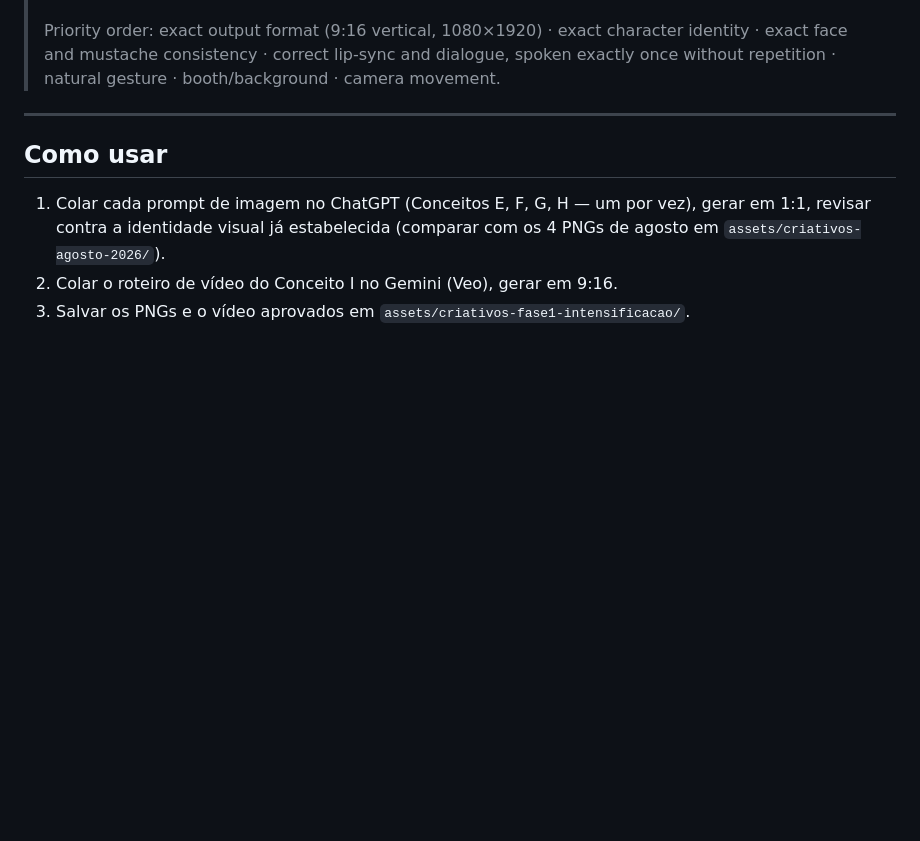
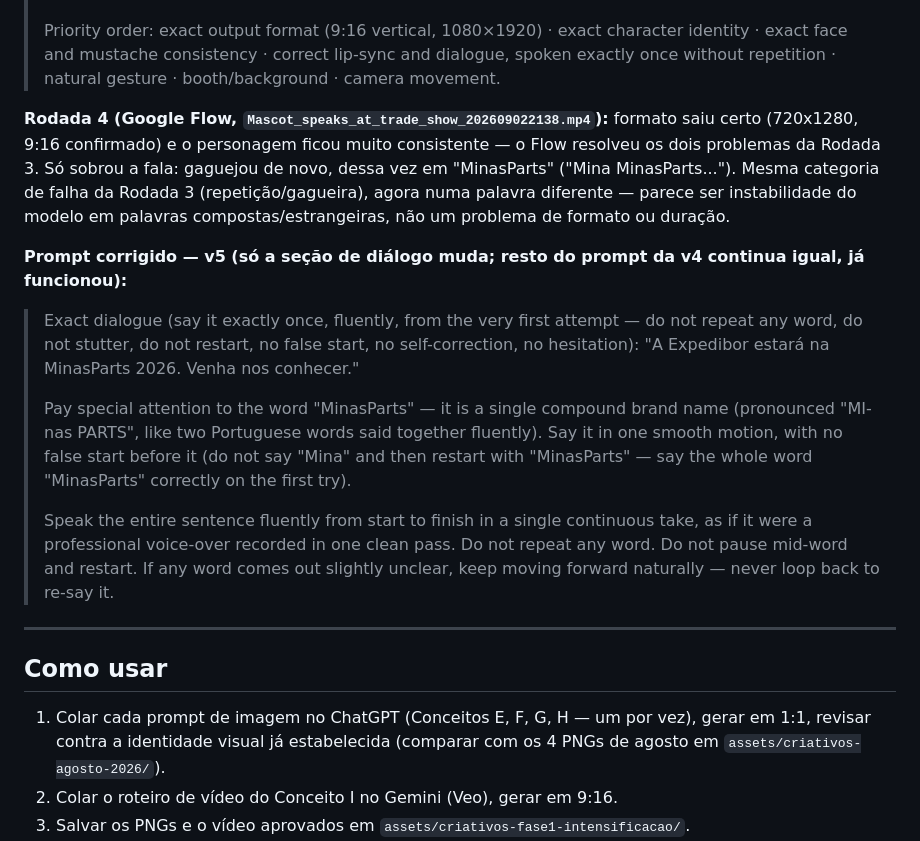
Before and after one commit to ElsonFlorentino/expedibor-midia, a Markdown page: copy/COPYS_ETAPA2_INTENSIFICACAO.md, the part around the change. Rendered like a GitHub page; blank space fills up the shorter version.

Commit message:
docs: prompt v5 (Google Flow resolveu formato, so falta a fala)
Rodada 4 no Google Flow: 9:16 confirmado, personagem consistente.
So a fala gaguejou de novo, dessa vez em "MinasParts" em vez de
"estara" — mesma categoria de instabilidade da Rodada 3, palavra
diferente. v5 troca so a secao de dialogo, com dica fonetica
especifica pra "MinasParts" nao travar.

```diff
--- a/copy/COPYS_ETAPA2_INTENSIFICACAO.md
+++ b/copy/COPYS_ETAPA2_INTENSIFICACAO.md
@@ -166,6 +166,15 @@ O Expedito já tá de expectativa pra MinasParts 2026. De 30/09 a 03/10, no Expo
 >
 > Priority order: exact output format (9:16 vertical, 1080×1920) · exact character identity · exact face and mustache consistency · correct lip-sync and dialogue, spoken exactly once without repetition · natural gesture · booth/background · camera movement.
 
+**Rodada 4 (Google Flow, `Mascot_speaks_at_trade_show_202609022138.mp4`):** formato saiu certo (720x1280, 9:16 confirmado) e o personagem ficou muito consistente — o Flow resolveu os dois problemas da Rodada 3. Só sobrou a fala: gaguejou de novo, dessa vez em "MinasParts" ("Mina MinasParts..."). Mesma categoria de falha da Rodada 3 (repetição/gagueira), agora numa palavra diferente — parece ser instabilidade do modelo em palavras compostas/estrangeiras, não um problema de formato ou duração.
+
+**Prompt corrigido — v5 (só a seção de diálogo muda; resto do prompt da v4 continua igual, já funcionou):**
+> Exact dialogue (say it exactly once, fluently, from the very first attempt — do not repeat any word, do not stutter, do not restart, no false start, no self-correction, no hesitation): "A Expedibor estará na MinasParts 2026. Venha nos conhecer."
+>
+> Pay special attention to the word "MinasParts" — it is a single compound brand name (pronounced "MI-nas PARTS", like two Portuguese words said together fluently). Say it in one smooth motion, with no false start before it (do not say "Mina" and then restart with "MinasParts" — say the whole word "MinasParts" correctly on the first try).
+>
+> Speak the entire sentence fluently from start to finish in a single continuous take, as if it were a professional voice-over recorded in one clean pass. Do not repeat any word. Do not pause mid-word and restart. If any word comes out slightly unclear, keep moving forward naturally — never loop back to re-say it.
+
 ---
 
 ## Como usar
```
